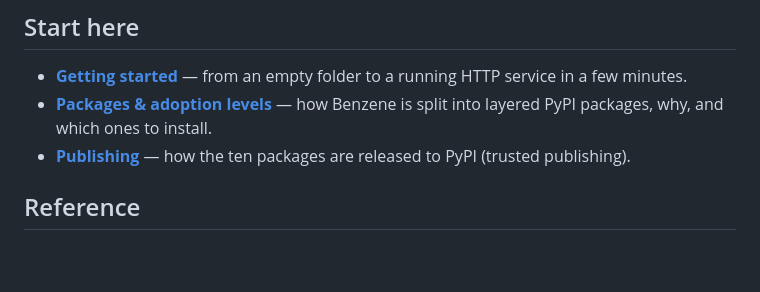
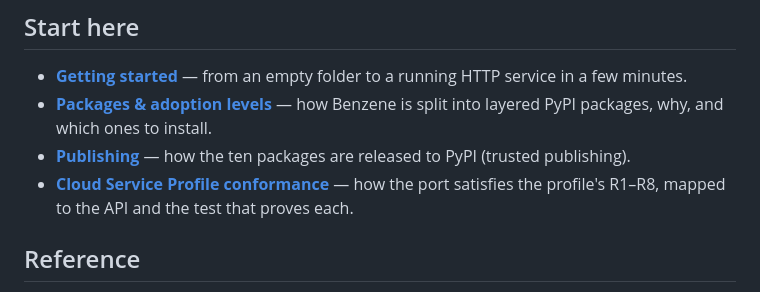
Before and after one commit to daniellepelley/benzene-python, a Markdown page: docs/index.md, the part around the change. Drawn GitHub-style; blank space fills up the shorter version.

```diff
--- a/docs/index.md
+++ b/docs/index.md
@@ -12,6 +12,8 @@ idiomatically in Python and interoperates on the wire with the .NET, Go, and Typ
 - **[Packages & adoption levels](packages.md)** — how Benzene is split into layered PyPI packages,
   why, and which ones to install.
 - **[Publishing](publishing.md)** — how the ten packages are released to PyPI (trusted publishing).
+- **[Cloud Service Profile conformance](cloud-service-profile.md)** — how the port satisfies the
+  profile's R1–R8, mapped to the API and the test that proves each.
 
 ## Reference
 
```
Also changed, not shown: docs/cloud-service-profile.md (added, +67 -0 lines).
